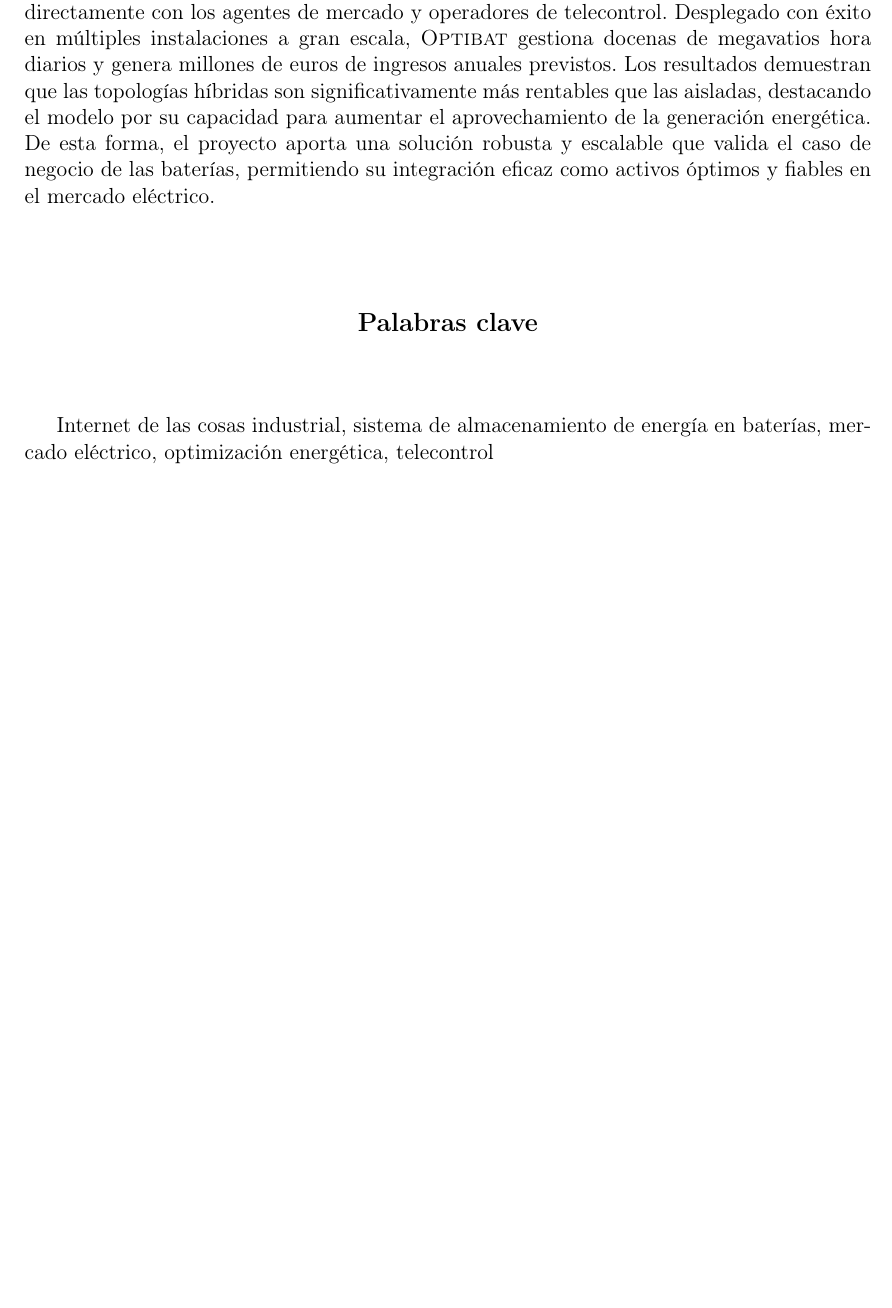
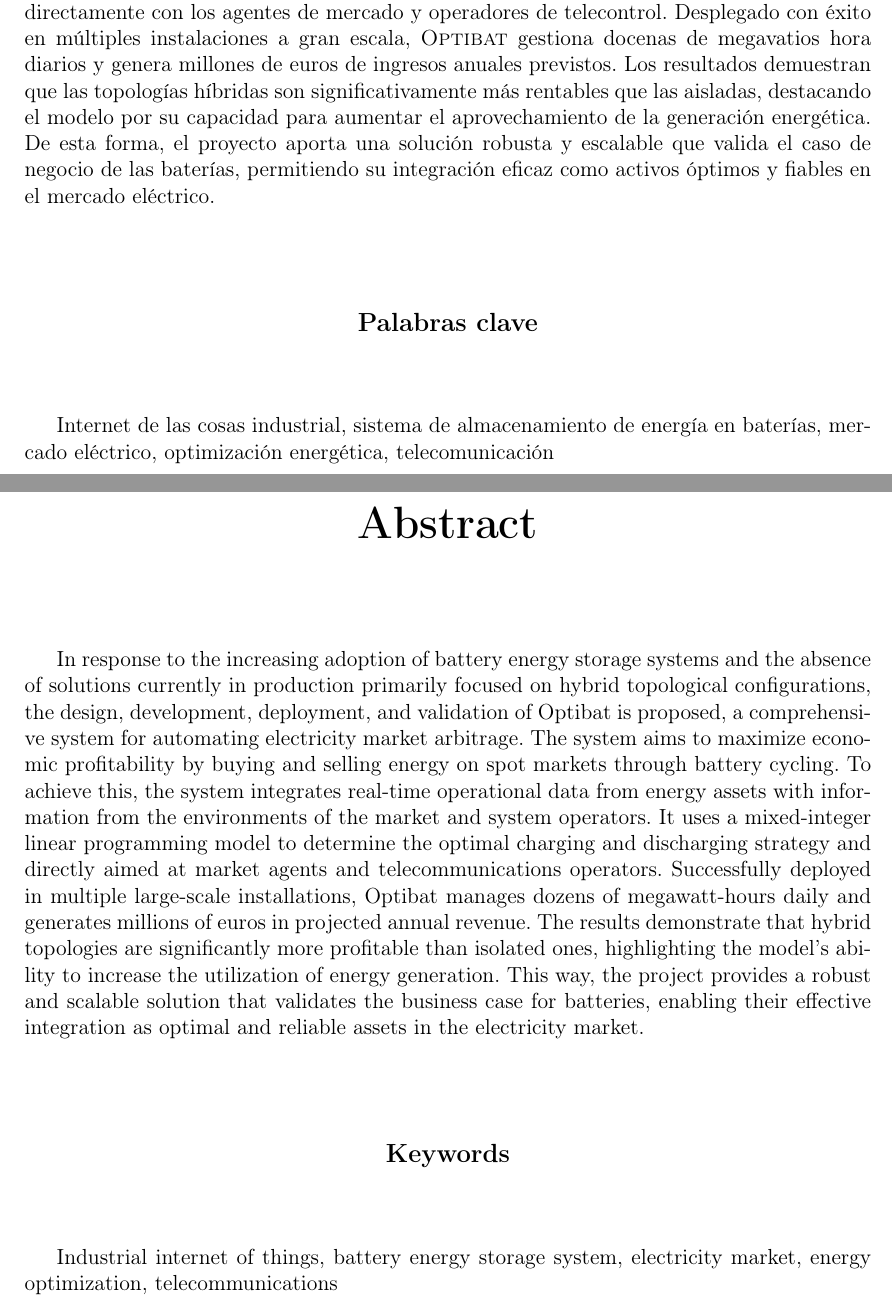
Before and after one commit to josugoar/optibat, a LaTeX document (principal.tex, which reads resumen.tex): part of page 4 of 90 before the commit and two parts of pages 4 and 5 of 91 after it, the two joined at a grey line, cut so that both start at the same text, the shorter picture padded with empty space. Compiled offline with pdfLaTeX.

Commit message:
Translate to english

```diff
--- a/resumen.tex
+++ b/resumen.tex
@@ -18,4 +18,26 @@ En respuesta a la creciente adopción de los sistemas de almacenamiento de energ
 
 \vspace{0.5cm}
 
-Internet de las cosas industrial, sistema de almacenamiento de energía en baterías, mercado eléctrico, optimización energética, telecontrol
+Internet de las cosas industrial, sistema de almacenamiento de energía en baterías, mercado eléctrico, optimización energética, telecomunicación
+
+\newpage
+
+\thispagestyle{empty}
+
+\begin{center}
+  {\bf \huge Abstract}
+\end{center}
+
+\vspace{1cm}
+
+In response to the increasing adoption of battery energy storage systems and the absence of solutions currently in production primarily focused on hybrid topological configurations, the design, development, deployment, and validation of Optibat is proposed, a comprehensive system for automating electricity market arbitrage. The system aims to maximize economic profitability by buying and selling energy on spot markets through battery cycling. To achieve this, the system integrates real-time operational data from energy assets with information from the environments of the market and system operators. It uses a mixed-integer linear programming model to determine the optimal charging and discharging strategy and directly aimed at market agents and telecommunications operators. Successfully deployed in multiple large-scale installations, Optibat manages dozens of megawatt-hours daily and generates millions of euros in projected annual revenue. The results demonstrate that hybrid topologies are significantly more profitable than isolated ones, highlighting the model's ability to increase the utilization of energy generation. This way, the project provides a robust and scalable solution that validates the business case for batteries, enabling their effective integration as optimal and reliable assets in the electricity market.
+
+\vspace{1cm}
+
+\begin{center}
+  {\bf \large Keywords}
+\end{center}
+
+\vspace{0.5cm}
+
+Industrial internet of things, battery energy storage system, electricity market, energy optimization, telecommunications
```
